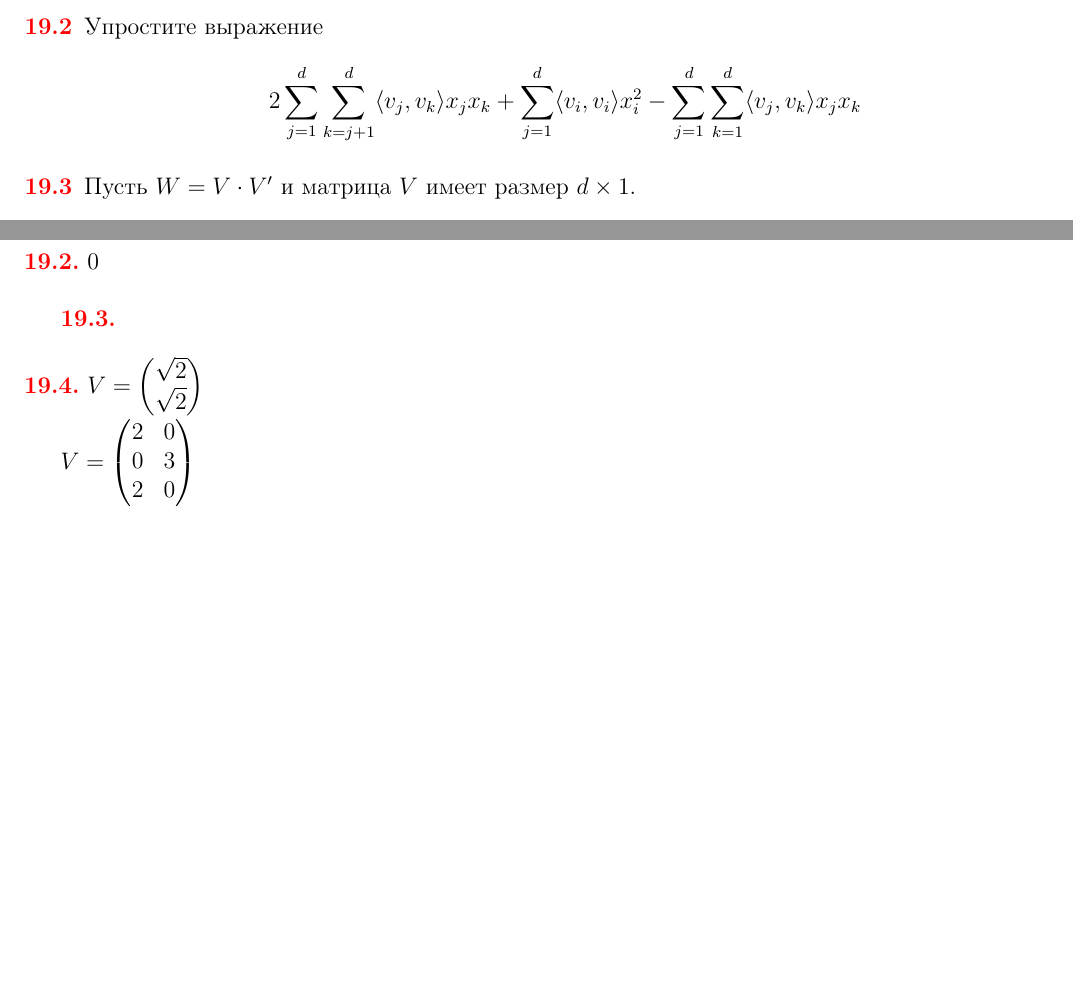
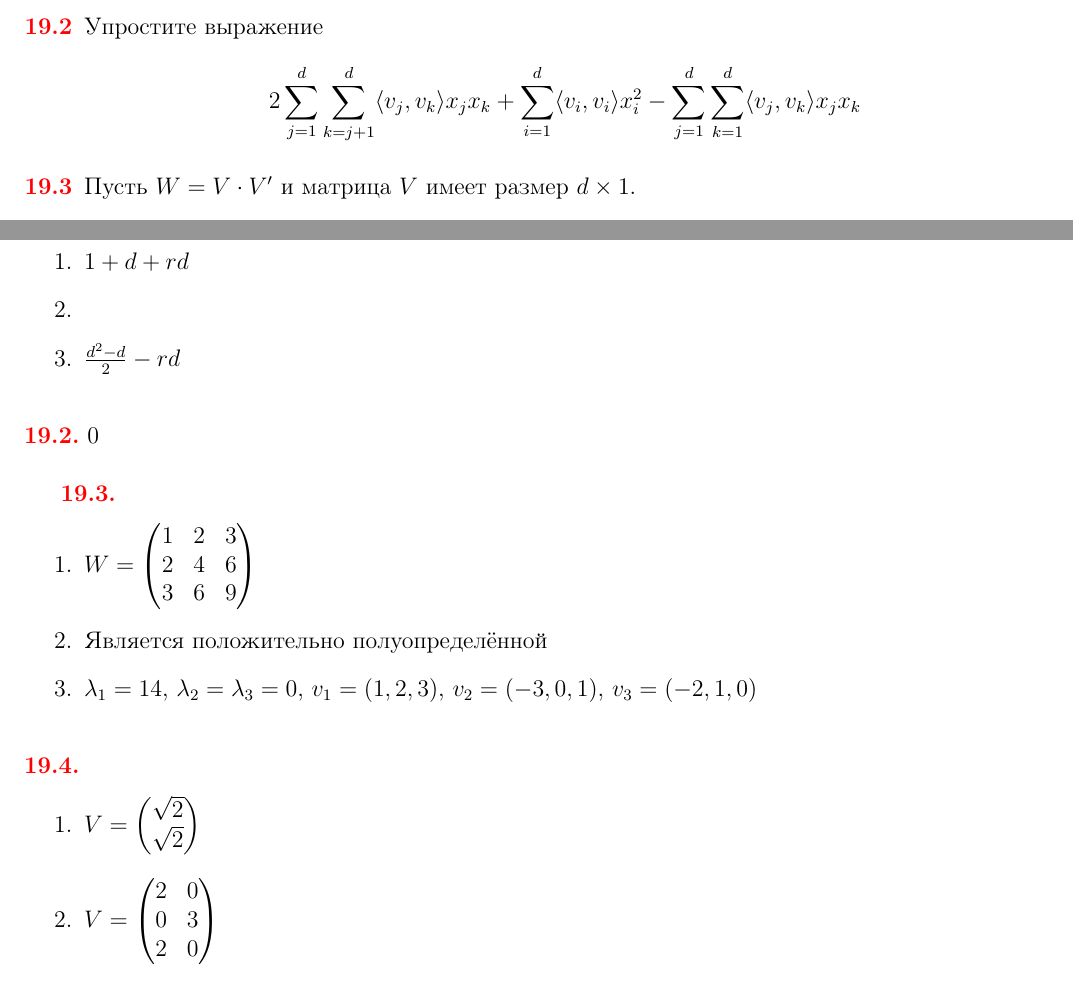
Before and after one commit to bdemeshev/mlearn_pro, a LaTeX document (mlearn_pro.tex): two parts of pages 21 and 35 of 35, joined at a grey line, cut so that both start at the same text, the shorter picture padded with empty space. The pictures show the PDF file mlearn_pro.pdf that the author committed with the source.

Commit message:
solutions

```diff
--- a/mlearn_pro.tex
+++ b/mlearn_pro.tex
@@ -2230,7 +2230,11 @@ a(x) = w_0 + \sum_{j=1}^d w_j x_j + \sum_{j=1}^d \sum_{k=j+1}^d \langle v_j, v_k
 \end{enumerate}
 
 \begin{sol}
-
+\begin{enumerate}
+\item $1 + d + rd$
+\item
+\item $\frac{d^2-d}{2} - rd$
+\end{enumerate}
 \end{sol}
 \end{problem}
 
@@ -2256,7 +2260,15 @@ $0$
 
 
 \begin{sol}
-
+\begin{enumerate}
+\item $W = \begin{pmatrix}
+1 & 2 & 3 \\
+2 & 4 & 6 \\
+3 & 6 & 9 \\
+\end{pmatrix}$
+\item Является положительно полуопределённой
+\item $\lambda_1 = 14$, $\lambda_2 = \lambda_3 = 0$, $v_1 = (1, 2, 3)$, $v_2 = (-3, 0, 1)$, $v_3 = (-2, 1, 0)$
+\end{enumerate}
 \end{sol}
 \end{problem}
 
```
Also changed, not shown: mlearn_pro.pdf, mlearn_pro.tex (8 more changed lines).
